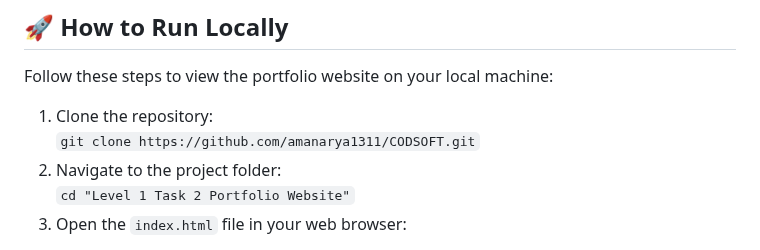
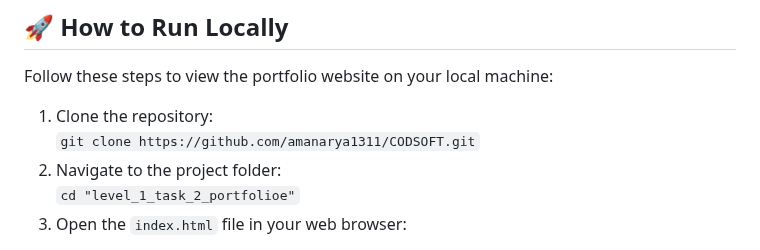
Before and after one commit to amanarya1311/CODSOFT, a Markdown page: level_1_task_2_portfolio/README.md, the part around the change. Rendered like a GitHub page.

```diff
--- a/level_1_task_2_portfolio/README.md
+++ b/level_1_task_2_portfolio/README.md
@@ -126,7 +126,7 @@ Follow these steps to view the portfolio website on your local machine:
 1. Clone the repository:
    `git clone https://github.com/amanarya1311/CODSOFT.git`
 2. Navigate to the project folder:
-   `cd "Level 1 Task 2 Portfolio Website"`
+   `cd "level_1_task_2_portfolioe"`
 3. Open the `index.html` file in your web browser:
 
 - You can double-click the `index.html` file, OR
```
